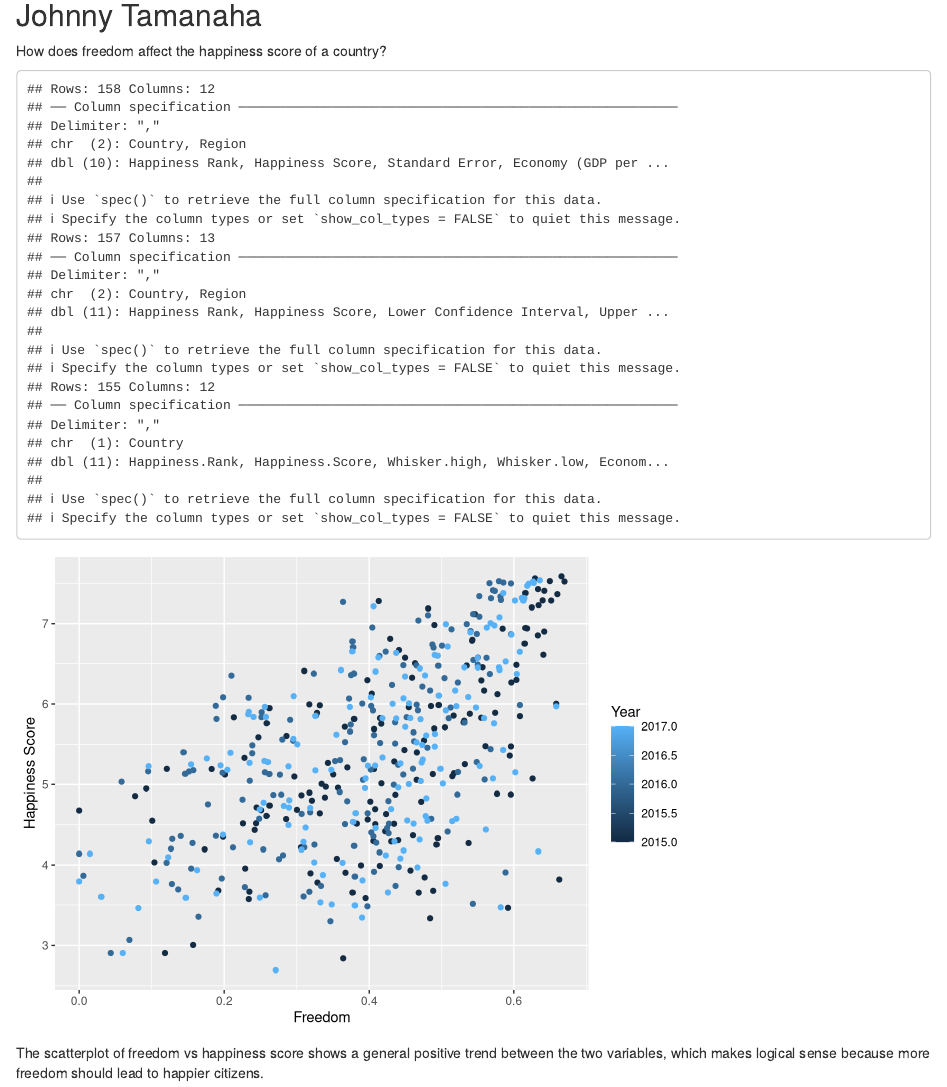
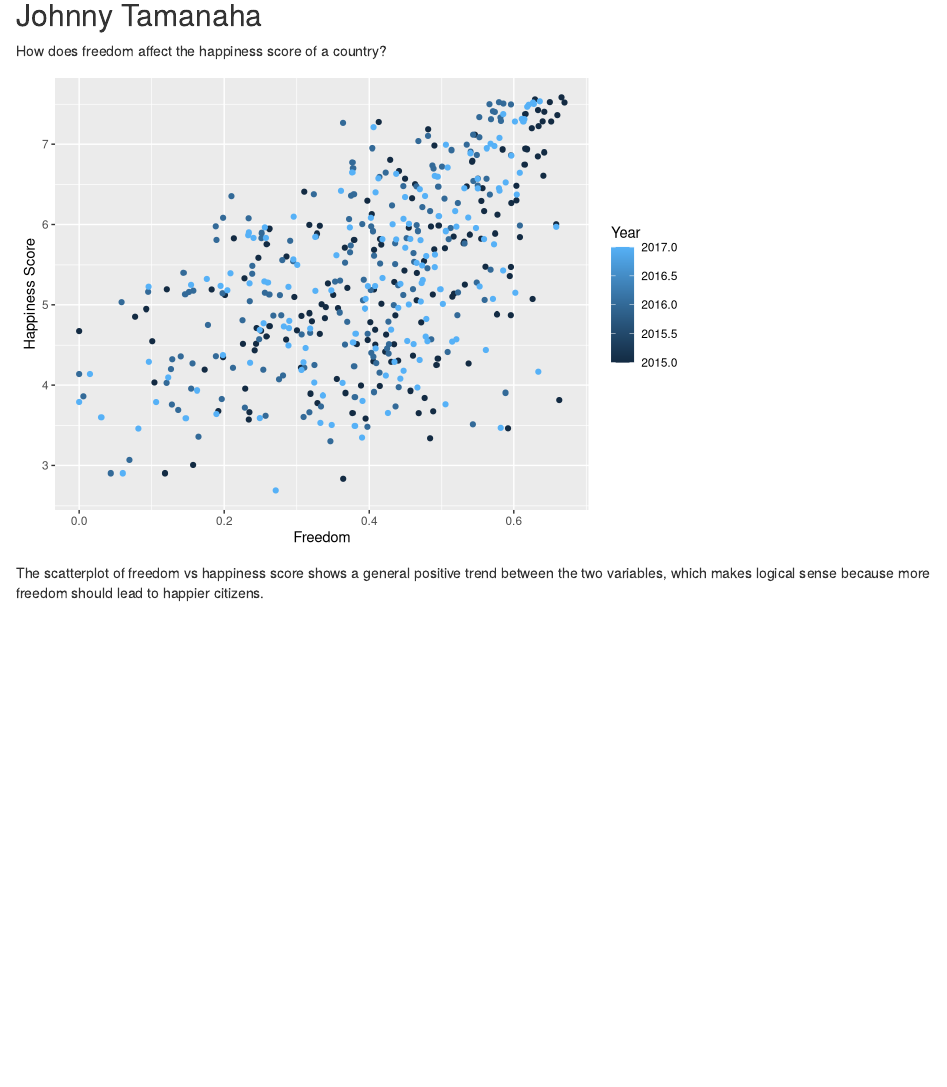
Before and after one commit to eugenemiller112/lab9, an R Markdown document (Lab9Allstars.Rmd): the page in a window 1100 px wide, from 4780 px down. Rendered offline with R 4.5, knitr and Pandoc, with nearby package versions.

Commit message:
cleared warnings

````diff
--- a/Lab9Allstars.Rmd
+++ b/Lab9Allstars.Rmd
@@ -197,7 +197,7 @@ ggplot(data2017) +
 
 How does freedom affect the happiness score of a country?
 
-```{r, echo=FALSE}
+```{r, echo=FALSE, message = FALSE, warning = FALSE}
 data_2015 <- read_csv("2015.csv")
 data_2016 <- read_csv("2016.csv")
 data_2017 <- read_csv("2017.csv")
````
Also changed, not shown: Lab9Allstars.html.
